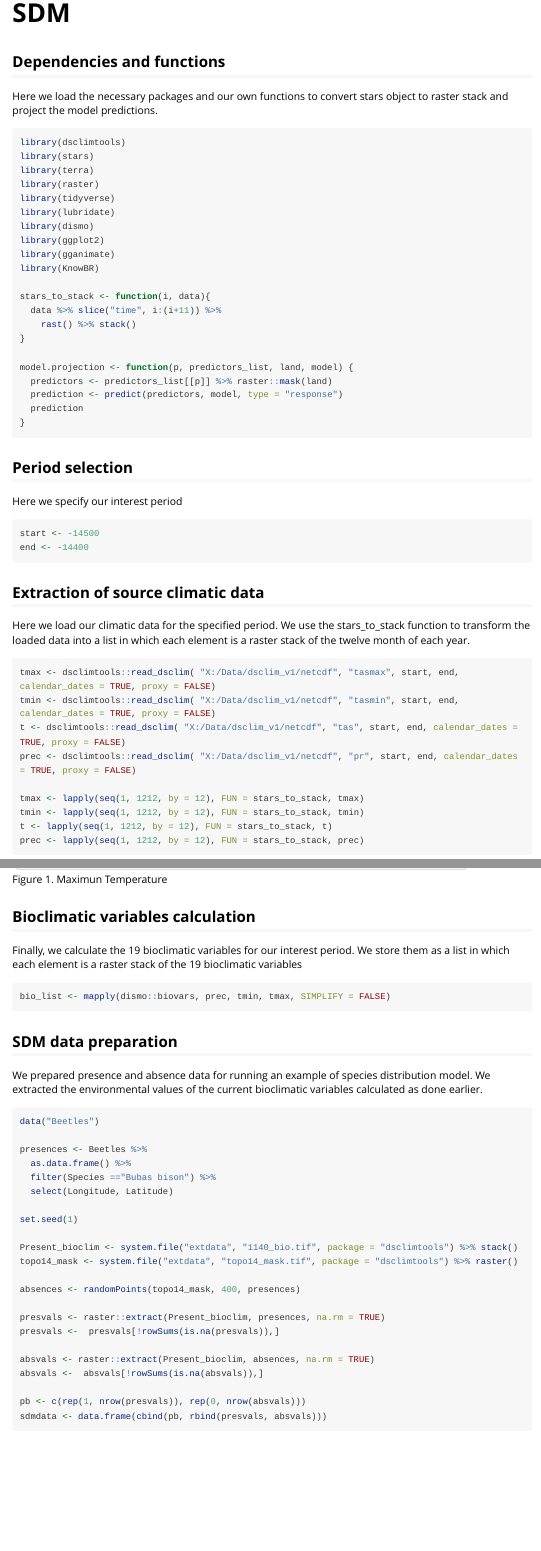
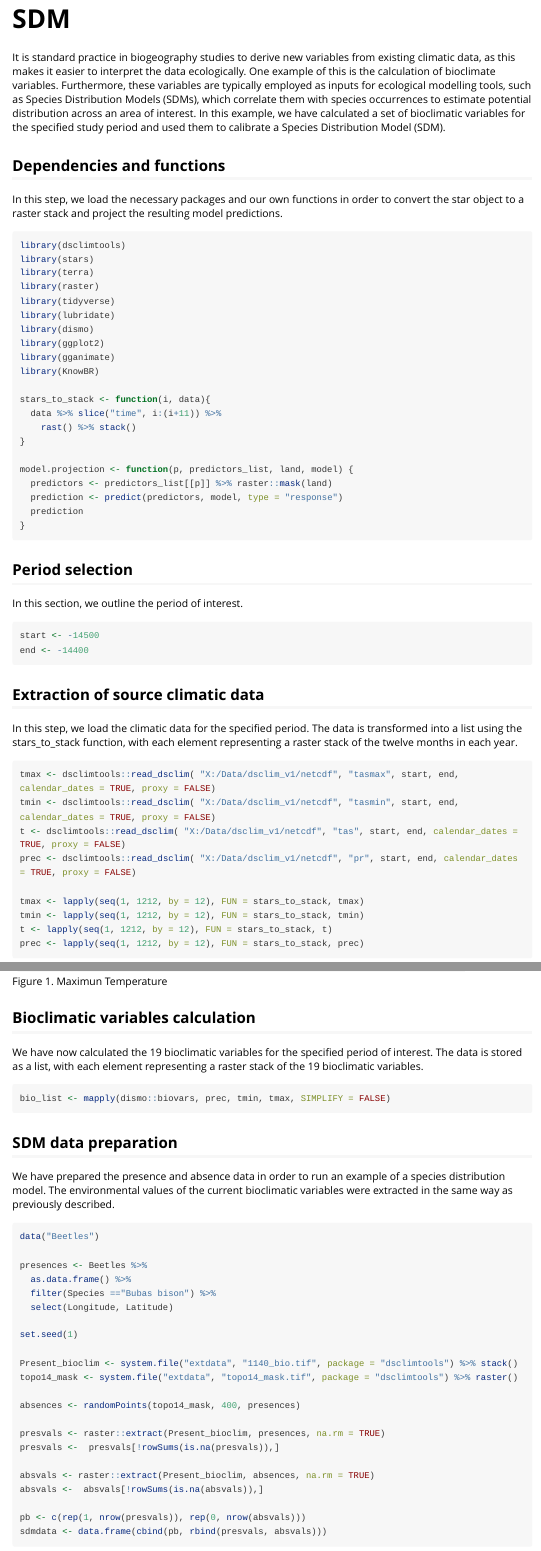
Before and after one commit to dinilu/dsclimtools, an R Markdown document (vignettes/a4_bioclimatic_variables.Rmd): the page in a window 1100 px wide, from 60 px down before the commit and from 50 px down after it, so that both start at the same text, and a second part further down, joined at a grey line. Rendered offline with R 4.5, knitr and Pandoc, with nearby package versions; long lines of code are wrapped.

Commit message:
vignette 4, text changes

````diff
--- a/vignettes/a4_bioclimatic_variables.Rmd
+++ b/vignettes/a4_bioclimatic_variables.Rmd
@@ -15,9 +15,11 @@ knitr::opts_chunk$set(
 )
 ```
 
+It is standard practice in biogeography studies to derive new variables from existing climatic data, as this makes it easier to interpret the data ecologically. One example of this is the calculation of bioclimate variables. Furthermore, these variables are typically employed as inputs for ecological modelling tools, such as Species Distribution Models (SDMs), which correlate them with species occurrences to estimate potential distribution across an area of interest. In this example, we have calculated a set of bioclimatic variables for the specified study period and used them to calibrate a Species Distribution Model (SDM).
+
 ## Dependencies and functions
 
-Here we load the necessary packages and our own functions to convert stars object to raster stack and project the model predictions.
+In this step, we load the necessary packages and our own functions in order to convert the star object to a raster stack and project the resulting model predictions.
 
 ```{r}
 library(dsclimtools)
@@ -45,7 +47,7 @@ model.projection <- function(p, predictors_list, land, model) {
 
 ## Period selection
 
-Here we specify our interest period
+In this section, we outline the period of interest.
 
 ```{r}
 start <- -14500
@@ -54,7 +56,7 @@ end <- -14400
 
 ## Extraction of source climatic data
 
-Here we load our climatic data for the specified period. We use the stars_to_stack function to transform the loaded data into a list in which each element is a raster stack of the twelve month of each year.
+In this step, we load the climatic data for the specified period. The data is transformed into a list using the stars_to_stack function, with each element representing a raster stack of the twelve months in each year.
 
 ```{r}
 tmax <- dsclimtools::read_dsclim( "X:/Data/dsclim_v1/netcdf", "tasmax", start, end, calendar_dates = TRUE, proxy = FALSE)
@@ -73,7 +75,7 @@ prec <- lapply(seq(1, 1212, by = 12), FUN = stars_to_stack, prec)
 
 ## Bioclimatic variables calculation
 
-Finally, we calculate the 19 bioclimatic variables for our interest period. We store them as a list in which each element is a raster stack of the 19 bioclimatic variables
+We have now calculated the 19 bioclimatic variables for the specified period of interest. The data is stored as a list, with each element representing a raster stack of the 19 bioclimatic variables.
 
 ```{r}
 bio_list <- mapply(dismo::biovars, prec, tmin, tmax, SIMPLIFY = FALSE)
@@ -81,7 +83,7 @@ bio_list <- mapply(dismo::biovars, prec, tmin, tmax, SIMPLIFY = FALSE)
 
 ## SDM data preparation
 
-We prepared presence and absence data for running an example of species distribution model. We extracted the environmental values of the current bioclimatic variables calculated as done earlier.
+We have prepared the presence and absence data in order to run an example of a species distribution model. The environmental values of the current bioclimatic variables were extracted in the same way as previously described.
 
 ```{r}
 data("Beetles")
````
Also changed, not shown: vignettes/a4_bioclimatic_variables.Rmd (4 more changed lines).
